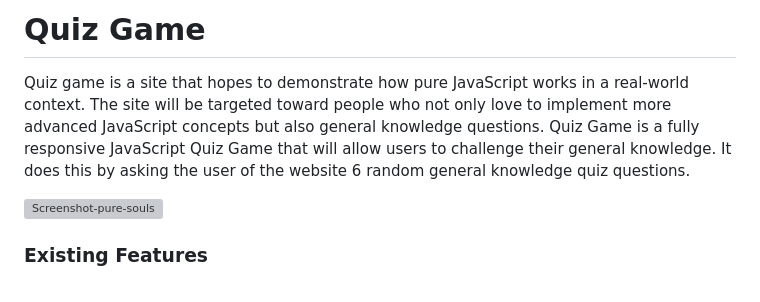
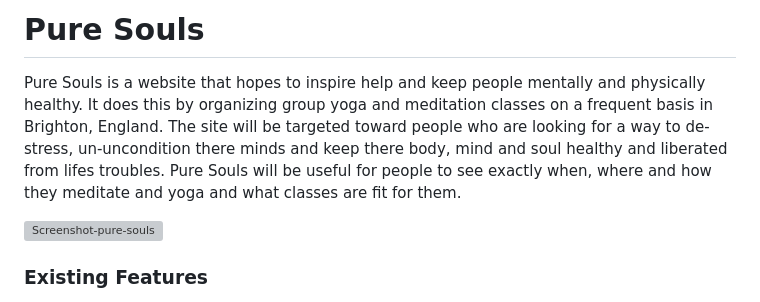
Before and after one commit to olutobi1996/pure-souls, a Markdown page: README.md, the part around the change. Rendered like a GitHub page; grey boxes are pictures that could not be loaded.

```diff
--- a/README.md
+++ b/README.md
@@ -1,5 +1,5 @@
-# Quiz Game
- Quiz game is a site that hopes to demonstrate how pure JavaScript works in a real-world context. The site will be targeted toward people who not only love to implement more advanced JavaScript concepts but also general knowledge questions. Quiz Game is a fully responsive JavaScript Quiz Game that will allow users to challenge their general knowledge. It does this by asking the user of the website 6 random general knowledge quiz questions.
+# Pure Souls
+Pure Souls is a website that hopes to inspire help and keep people mentally and physically healthy. It does this by organizing group yoga and meditation classes on a frequent basis in Brighton, England. The site will be targeted toward people who are looking for a way to de-stress, un-uncondition there minds and keep there body, mind and soul healthy and liberated from lifes troubles. Pure Souls will be useful for people to see exactly when, where and how they meditate and yoga and what classes are fit for them.
 
 ![Screenshot-pure-souls](https://github.com/olutobi1996/pure-souls/assets/169264552/9eca13f0-275d-4ec3-8659-40f1adb80f9b)
 
```
